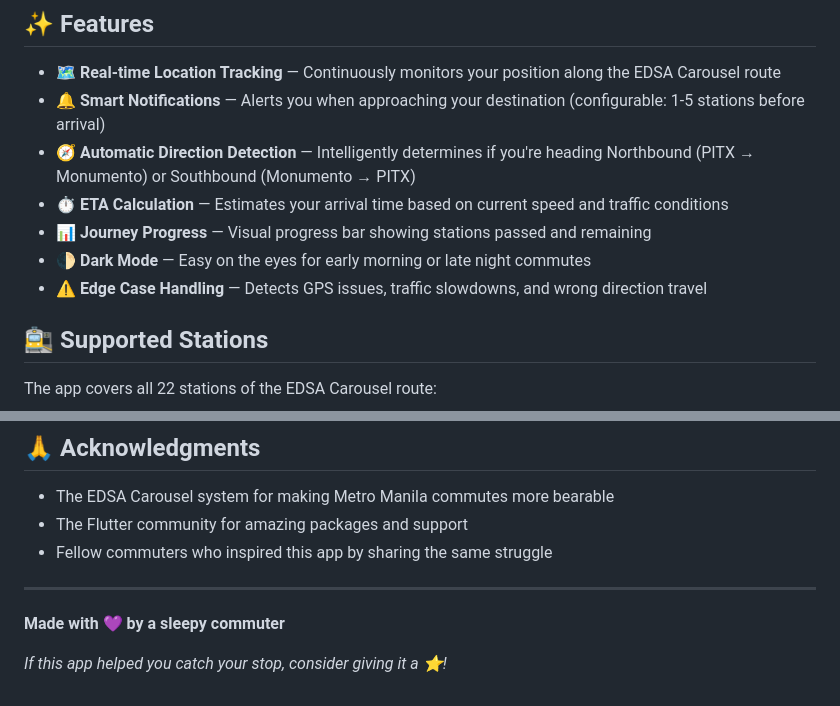
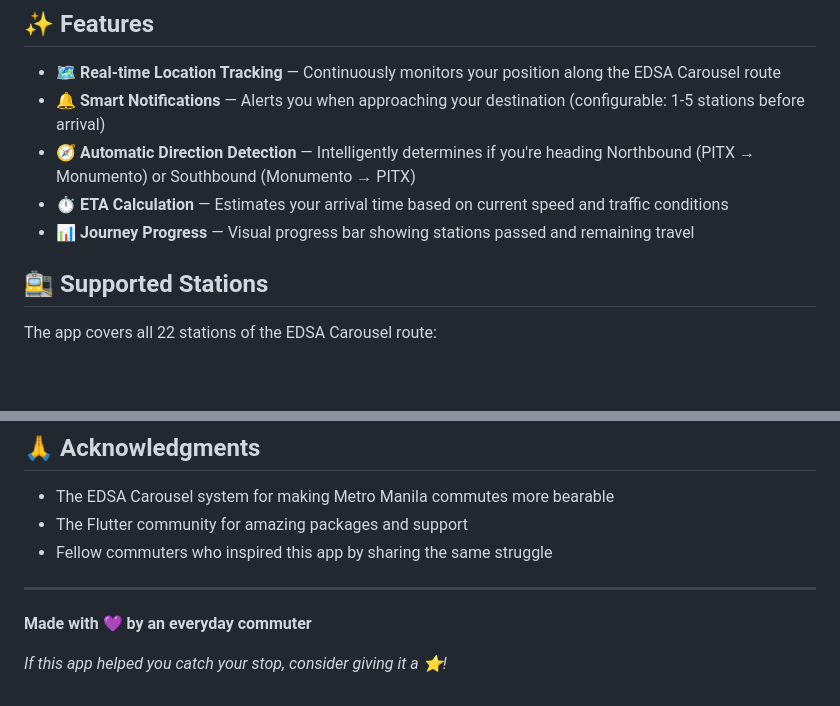
Before and after one commit to mattekudacy/carousel-app, a Markdown page: README.md, 2 parts joined by grey strips. Drawn GitHub-style; blank space fills up the shorter version.

```diff
--- a/README.md
+++ b/README.md
@@ -15,8 +15,7 @@ This app was born out of that personal need. It uses your phone's GPS to track y
 - **🧭 Automatic Direction Detection** — Intelligently determines if you're heading Northbound (PITX → Monumento) or Southbound (Monumento → PITX)
 - **⏱️ ETA Calculation** — Estimates your arrival time based on current speed and traffic conditions
 - **📊 Journey Progress** — Visual progress bar showing stations passed and remaining
-- **🌓 Dark Mode** — Easy on the eyes for early morning or late night commutes
-- **⚠️ Edge Case Handling** — Detects GPS issues, traffic slowdowns, and wrong direction travel
+travel
 
 ## 🚉 Supported Stations
 
@@ -171,6 +170,6 @@ This project is licensed under the MIT License — see the [LICENSE](LICENSE) fi
 
 ---
 
-**Made with 💜 by a sleepy commuter**
+**Made with 💜 by an everyday commuter**
 
 *If this app helped you catch your stop, consider giving it a ⭐!*
```
